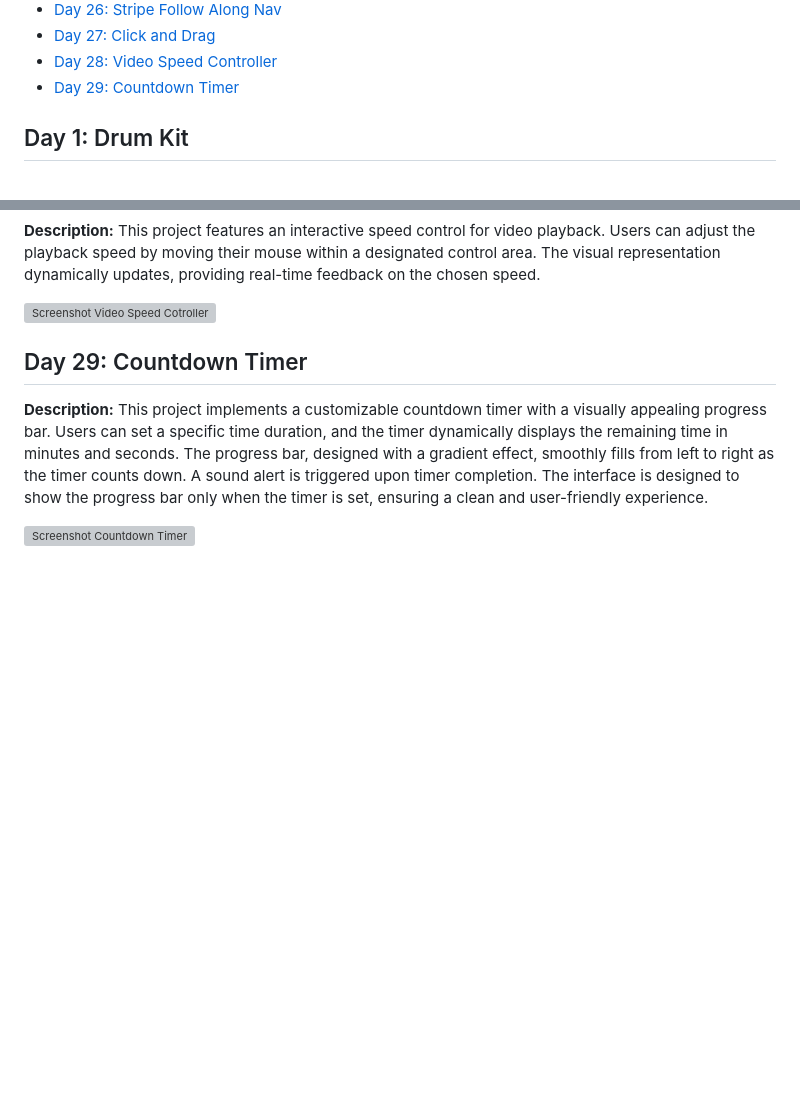
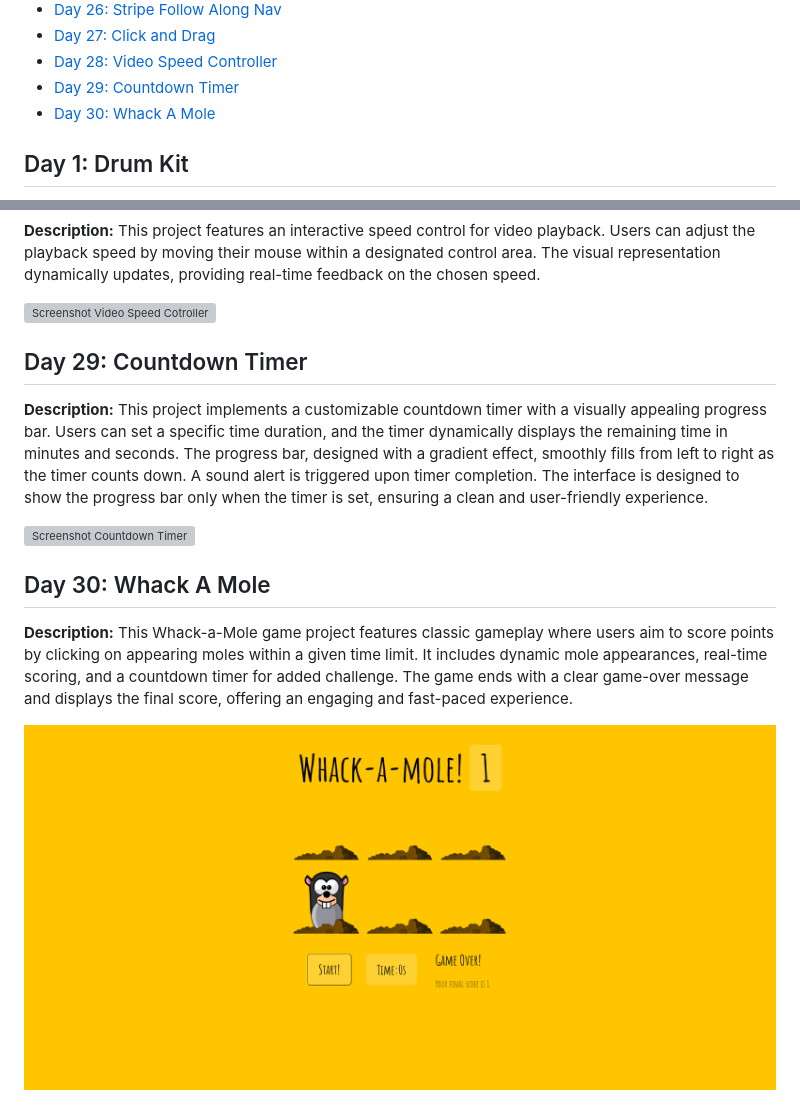
Before and after one commit to Rgit915/JavaScript30, a Markdown page: README.md, 2 parts joined by grey strips. Rendered like a GitHub page; blank space fills up the shorter version; grey boxes are pictures that could not be loaded.

```diff
--- a/README.md
+++ b/README.md
@@ -33,6 +33,7 @@ Welcome to the JavaScript30 Challenge repository! This 30-days of code challenge
 - [Day 27: Click and Drag](#day-27-click-and-drag)
 - [Day 28: Video Speed Controller](#day-28-video-speed-controller)
 - [Day 29: Countdown Timer](#day-29-countdown-timer)
+- [Day 30: Whack A Mole](#day-30-whack-a-mole)
 
 ## Day 1: Drum Kit
 
@@ -258,4 +259,10 @@ This project features an interactive speed control for video playback. Users can
 **Description:**
 This project implements a customizable countdown timer with a visually appealing progress bar. Users can set a specific time duration, and the timer dynamically displays the remaining time in minutes and seconds. The progress bar, designed with a gradient effect, smoothly fills from left to right as the timer counts down. A sound alert is triggered upon timer completion. The interface is designed to show the progress bar only when the timer is set, ensuring a clean and user-friendly experience.
 
-![Screenshot Countdown Timer](https://github.com/Rgit915/JavaScript30/blob/master/29%20-%20Countdown%20Timer)
+![Screenshot Countdown Timer](https://github.com/Rgit915/JavaScript30/blob/master/29%20-%20Countdown%20Timer/assets/Countdown-Timer.png)
+
+## Day 30: Whack A Mole
+**Description:**
+This Whack-a-Mole game project features classic gameplay where users aim to score points by clicking on appearing moles within a given time limit. It includes dynamic mole appearances, real-time scoring, and a countdown timer for added challenge. The game ends with a clear game-over message and displays the final score, offering an engaging and fast-paced experience.
+
+![Screenshot Whack-A-Mole](https://github.com/Rgit915/JavaScript30/blob/master/30%20-%20Whack%20A%20Mole/assets/Whack-A-Mole.png)
```
